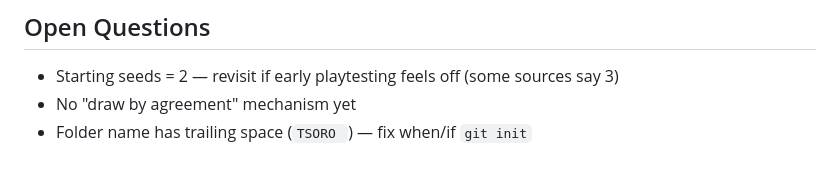
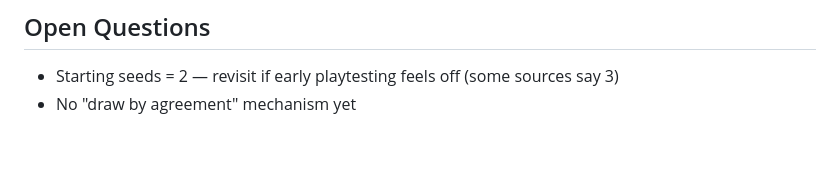
Before and after one commit to tafadzwaelphas/tsoro, a Markdown page: QUICKVIEW.md, the part around the change. Rendered like a GitHub page.

Commit message:
Remove trailing space from folder name, clear resolved open question

```diff
--- a/QUICKVIEW.md
+++ b/QUICKVIEW.md
@@ -125,4 +125,3 @@
 
 - Starting seeds = 2 — revisit if early playtesting feels off (some sources say 3)
 - No "draw by agreement" mechanism yet
-- Folder name has trailing space (`TSORO `) — fix when/if `git init`
```
